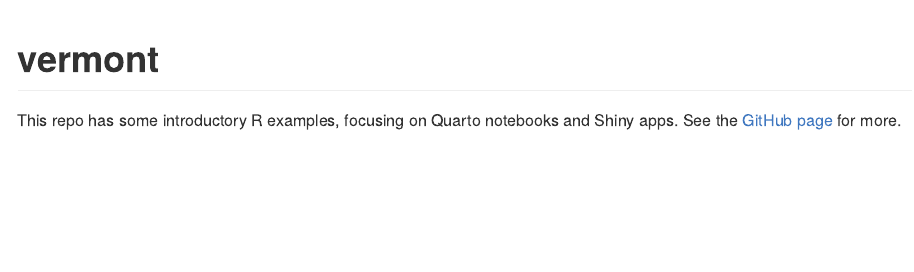
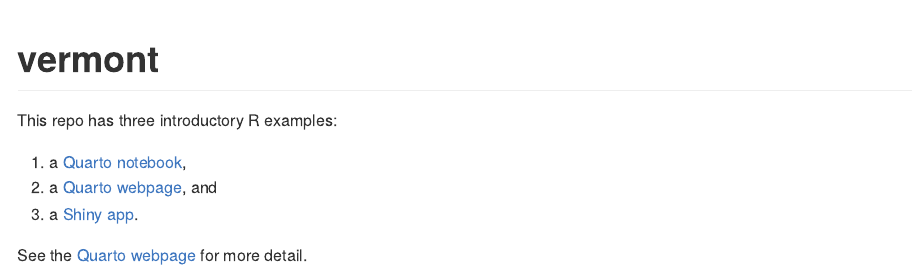
Before and after one commit to jimurick/vermont, a Quarto document (README.qmd): the page in a window 1100 px wide, from its top. The pictures show the output file README.md that the author committed with the source, drawn offline in the style of GitHub.

Commit message:
updated readme

```diff
--- a/README.qmd
+++ b/README.qmd
@@ -6,4 +6,10 @@ format:
     output-file: README.md
 ---
 
-This repo has some introductory R examples, focusing on Quarto notebooks and Shiny apps. See the [GitHub page](https://jimurick.github.io/vermont/) for more.
+This repo has three introductory R examples:
+
+1. a [Quarto notebook](https://jimurick.github.io/vermont/examples/quarto/quarto_example.html),
+2. a [Quarto webpage](https://jimurick.github.io/vermont/), and
+3. a [Shiny app](https://jimurick.shinyapps.io/HospitalStarRatings/).
+
+See the [Quarto webpage](https://jimurick.github.io/vermont/) for more detail.
```
Also changed, not shown: README.md.
